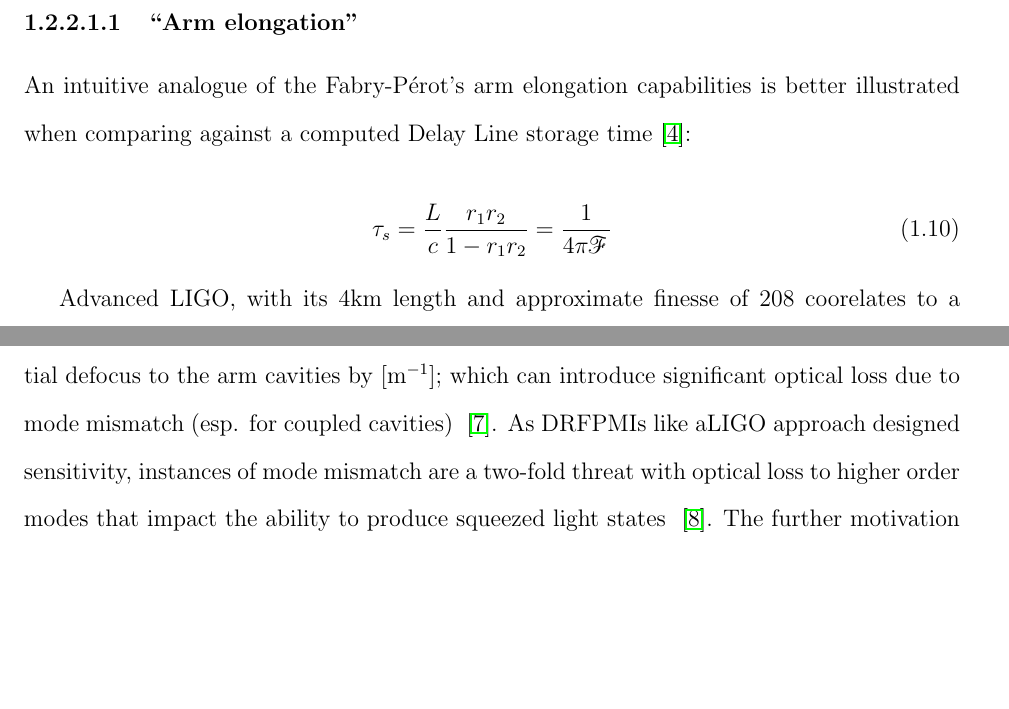
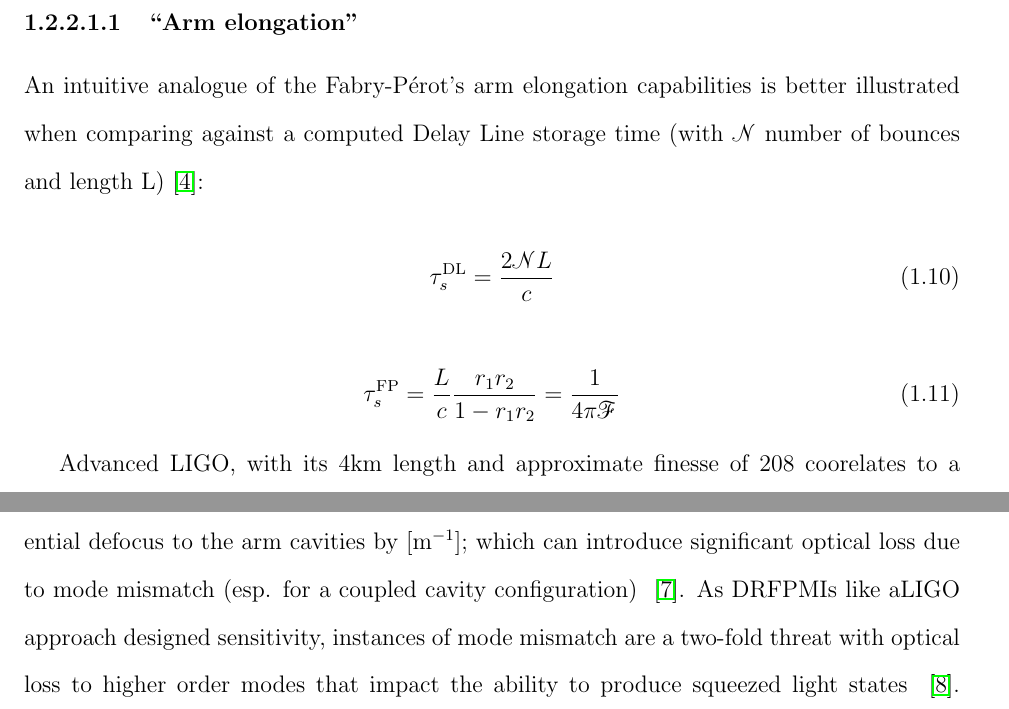
Before and after one commit to dancvan/dissertation, a LaTeX thesis (main.tex, which reads chapters/intro.tex): two parts of pages 22 and 31 of 170 before the commit and two parts of pages 22 and 31 of 171 after it, joined at a grey line, cut so that both start at the same text, the shorter picture padded with empty space. Compiled offline with pdfLaTeX.

Commit message:
Small adjustments

```diff
--- a/chapters/intro.tex
+++ b/chapters/intro.tex
@@ -164,10 +164,14 @@ The ratio between circulating and cavity input power is set by the reflectivity
 
 \paragraph{``Arm elongation''}
 
-An intuitive analogue of the Fabry-P\'{e}rot's arm elongation capabilities is better illustrated when comparing against a computed Delay Line storage time~\cite{saulson:2017}:
+An intuitive analogue of the Fabry-P\'{e}rot's arm elongation capabilities is better illustrated when comparing against a computed Delay Line storage time (with $\mathscr{N}$ number of bounces and length L)~\cite{saulson:2017}:
 
 \begin{equation}
-	\tau_s = \frac{L}{c} \frac{r_1r_2}{1-r_1r_2} = \frac{1}{4 \pi \mathscr{F}}
+    \tau^\mathrm{DL}_s = \frac{2 \mathscr{N} L}{c}
+\end{equation}
+
+\begin{equation}
+    \tau^\mathrm{FP}_s = \frac{L}{c} \frac{r_1r_2}{1-r_1r_2} = \frac{1}{4 \pi \mathscr{F}}
 \end{equation}
 
 Advanced LIGO, with its 4km length and approximate finesse of 208 coorelates to a storage time of $382\mu s$, whereas the simple Michelson has an arm storage time of $26 \mu s$. The cooresponding optical gain increase is noted in \autoref{fig:fpmi}.
@@ -336,7 +340,7 @@ Discussions prior to now still have yet to discuss most practical considerations
 %Even with state-of-the-art ground motion isolation for terrestrial gravitational detectors using quadruple stage pendula and high mass mirrors, current gravitational wave detectors still suffer from occasional misalignment and require sensing and feedback loops to meet mirror alignment requirements.
 
 \subsubsection{Adaptive Optics}
-As mentioned in \hyperref[subsubsubsubsec:mm2]{\S \ref*{subsubsubsubsec:mm2}} , the microscopic longitudinal control of the mirror positions is only half the story for Gaussian beams and further consideration of macroscopic mirror position and radii of curvature are needed to maximize resonant power in the fundamental (TEM00) mode. Failure to plan and maintain this ``mode matching" condition results in beam mode to cavity mode mismatch, scattering power into higher order Laguerre-Gauss modes. Additionally, even with ultra-low absorption HR mirror coatings and fused silica substrates, aLIGO circulating power is estimated to reach $\geq$ 750 kW, introducing a differential defocus to the arm cavities by [$\mathrm{m}^{-1}$]; which can introduce significant optical loss due to mode mismatch (esp. for coupled cavities) ~\cite{tvo}. As DRFPMIs like aLIGO approach designed sensitivity, instances of mode mismatch are a two-fold threat with optical loss to higher order modes that impact the ability to produce squeezed light states ~\cite{oelker:2014}. The further motivation and the implemented solution for aLIGO during O3a is discussed in Chapter 2.
+As mentioned in \hyperref[subsubsubsubsec:mm2]{\S \ref*{subsubsubsubsec:mm2}} , the microscopic longitudinal control of the mirror positions is only half the story for Gaussian beams and further consideration of macroscopic mirror position and radii of curvature are needed to maximize resonant power in the fundamental (TEM00) mode. Failure to plan and maintain this ``mode matching" condition results in beam mode to cavity mode mismatch, scattering power into higher order Laguerre-Gauss modes. Additionally, even with ultra-low absorption HR mirror coatings and fused silica substrates, aLIGO circulating power is estimated to reach $\geq$ 750 kW, introducing a differential defocus to the arm cavities by [$\mathrm{m}^{-1}$]; which can introduce significant optical loss due to mode mismatch (esp. for a coupled cavity configuration) ~\cite{tvo}. As DRFPMIs like aLIGO approach designed sensitivity, instances of mode mismatch are a two-fold threat with optical loss to higher order modes that impact the ability to produce squeezed light states ~\cite{oelker:2014}. The further motivation and the implemented solution for aLIGO during O3a is discussed in Chapter 2.
 
 \subsubsection{Coating Thermal Noise}\label{subsubsec:introctn}
 Generally speaking, sensed differential arm motion is more often than not produced by sources that are not gravitational waves. The sum and categorization of motion from non gravitational wave sources (both known and unknown) at a given point in time form what is known as a DARM noise budget. This tool aids comissioners in understanding the current limits of GWDs and additionally facilitates focused hypotheses for detector improvements / upgrades. One rapidly approaching limit is the coating thermal noise from the $\siotao$ Fabry-Perot cavity mirrors which arises from the mirror surface position observable influenced by energy dissipated by the coating by way of its acoustic degrees of freedom and causing uncoorelated phase fluctuations between the two arm cavities. Part of the upgrade discussions for current and future GWDs are HR coating materials with different material composition solely for the purpose of lowering this coating thermal noise. A promising candidate with 5 times lower thermal noise properties is the HR crystalline $\gaas/\algaas$ stack. This alone motivates thorough inquiry into more of its properties, some of which are discussed in Chapter 3.
```
Also changed, not shown: chapters/intro.tex (4 more changed lines).
